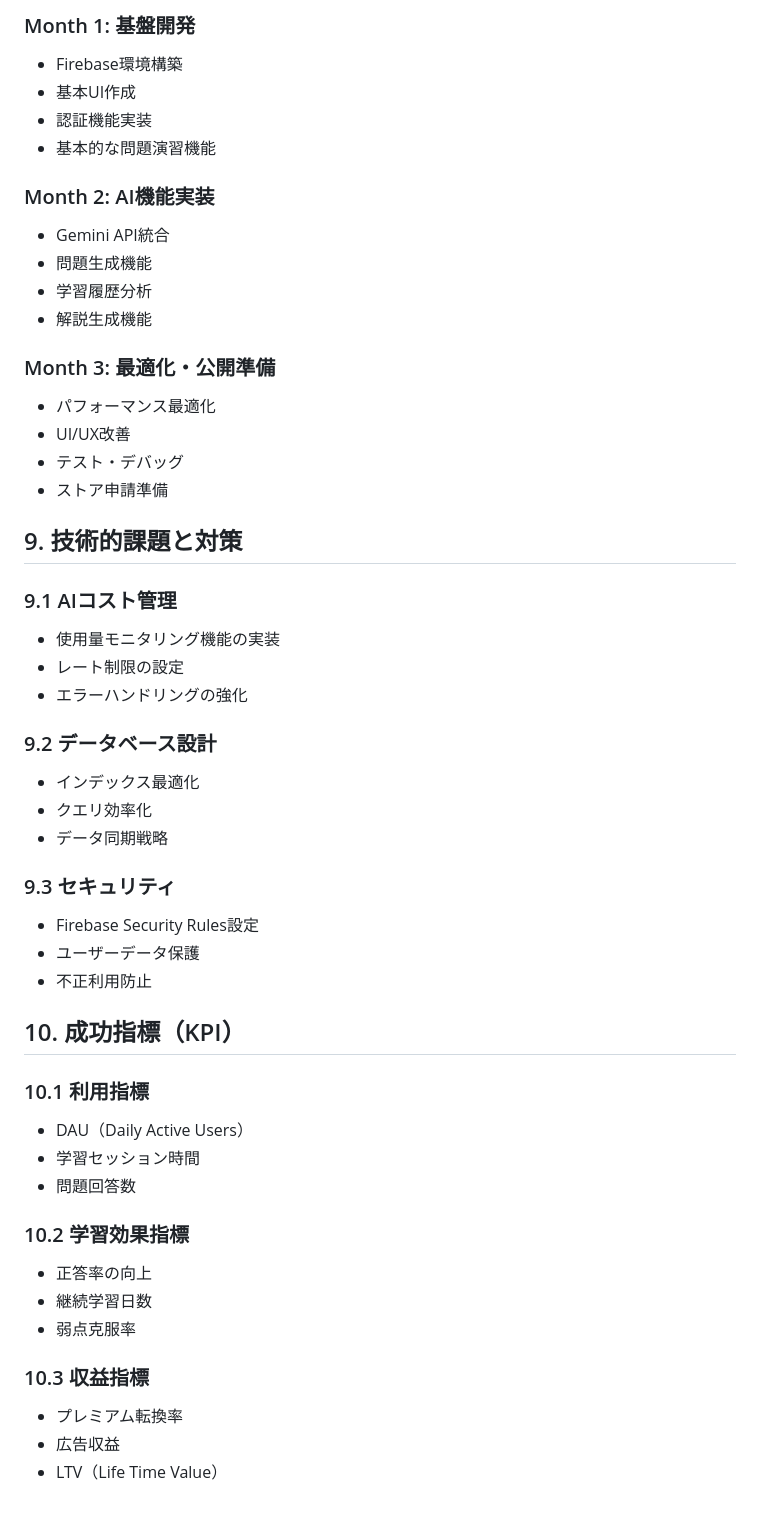
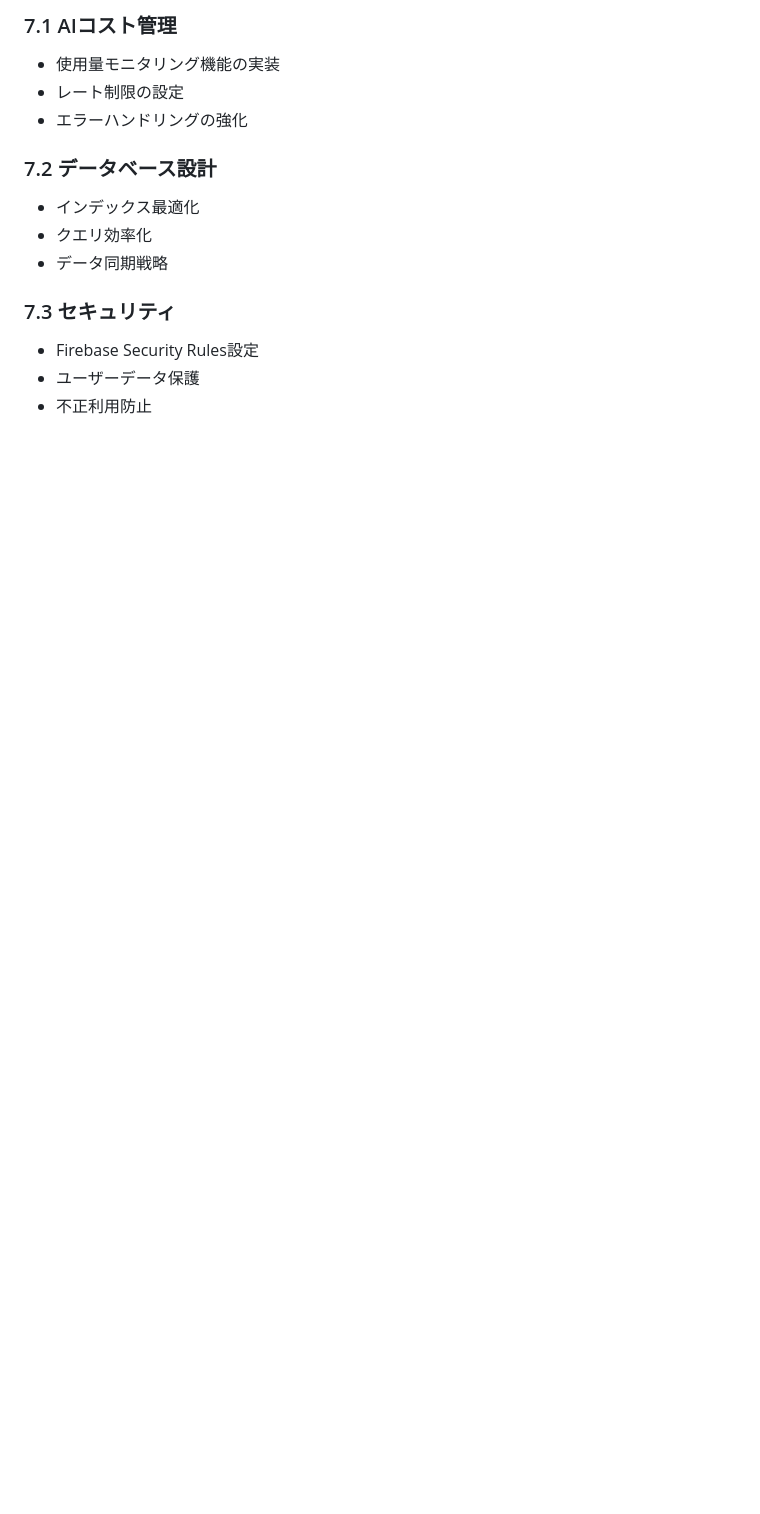
Before and after one commit to y-as-u-16/social_study_ai, a Markdown page: design/01_基本設計書.md, the part around the change printed below. Drawn GitHub-style; blank space fills up the shorter version.

```diff
--- a/design/01_基本設計書.md
+++ b/design/01_基本設計書.md
@@ -181,52 +131,15 @@ dependencies:
 
-### Month 1: 基盤開発
-- Firebase環境構築
-- 基本UI作成
-- 認証機能実装
-- 基本的な問題演習機能
-
-### Month 2: AI機能実装
-- Gemini API統合
-- 問題生成機能
-- 学習履歴分析
-- 解説生成機能
-
-### Month 3: 最適化・公開準備
-- パフォーマンス最適化
-- UI/UX改善
-- テスト・デバッグ
-- ストア申請準備
-
-## 9. 技術的課題と対策
-
-### 9.1 AIコスト管理
+### 7.1 AIコスト管理
 - 使用量モニタリング機能の実装
 - レート制限の設定
 - エラーハンドリングの強化
 
-### 9.2 データベース設計
+### 7.2 データベース設計
 - インデックス最適化
 - クエリ効率化
 - データ同期戦略
 
-### 9.3 セキュリティ
+### 7.3 セキュリティ
 - Firebase Security Rules設定
 - ユーザーデータ保護
 - 不正利用防止
-
-## 10. 成功指標（KPI）
-
-### 10.1 利用指標
-- DAU（Daily Active Users）
-- 学習セッション時間
-- 問題回答数
-
-### 10.2 学習効果指標
-- 正答率の向上
-- 継続学習日数
-- 弱点克服率
-
-### 10.3 収益指標
-- プレミアム転換率
-- 広告収益
-- LTV（Life Time Value）
```
Also changed, not shown: other parts of design/01_基本設計書.md (+14 -64 lines), CLAUDE.md (+4 -14 lines), design/02_テーブル設計書.md (added, +291 -0 lines).
